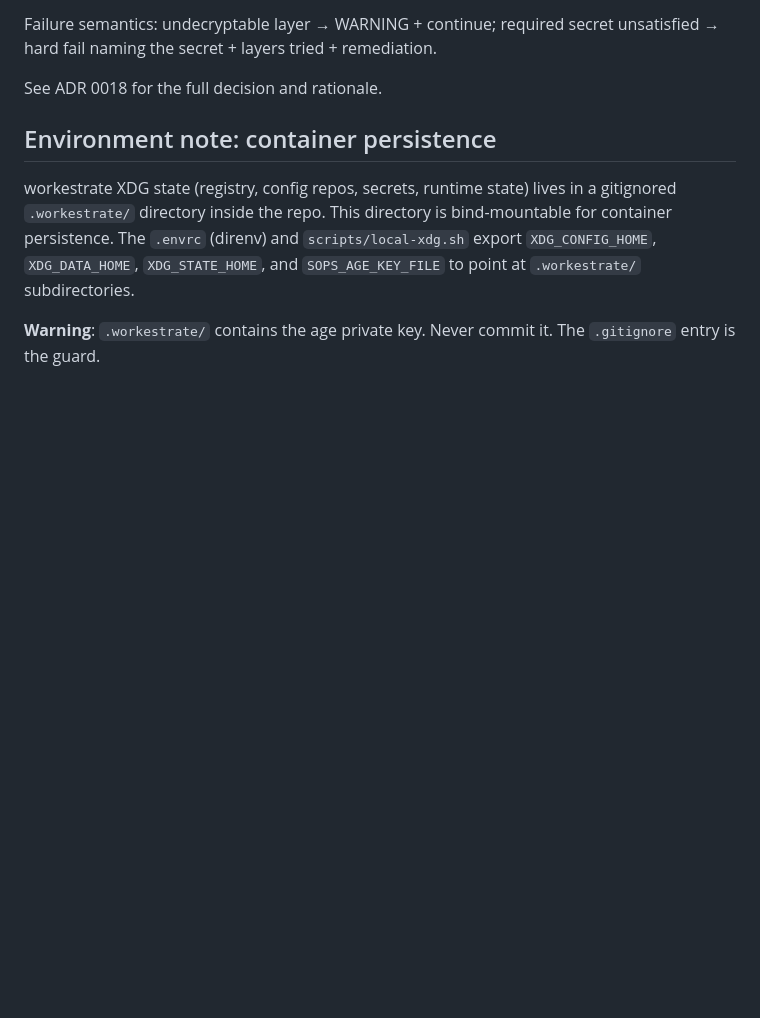
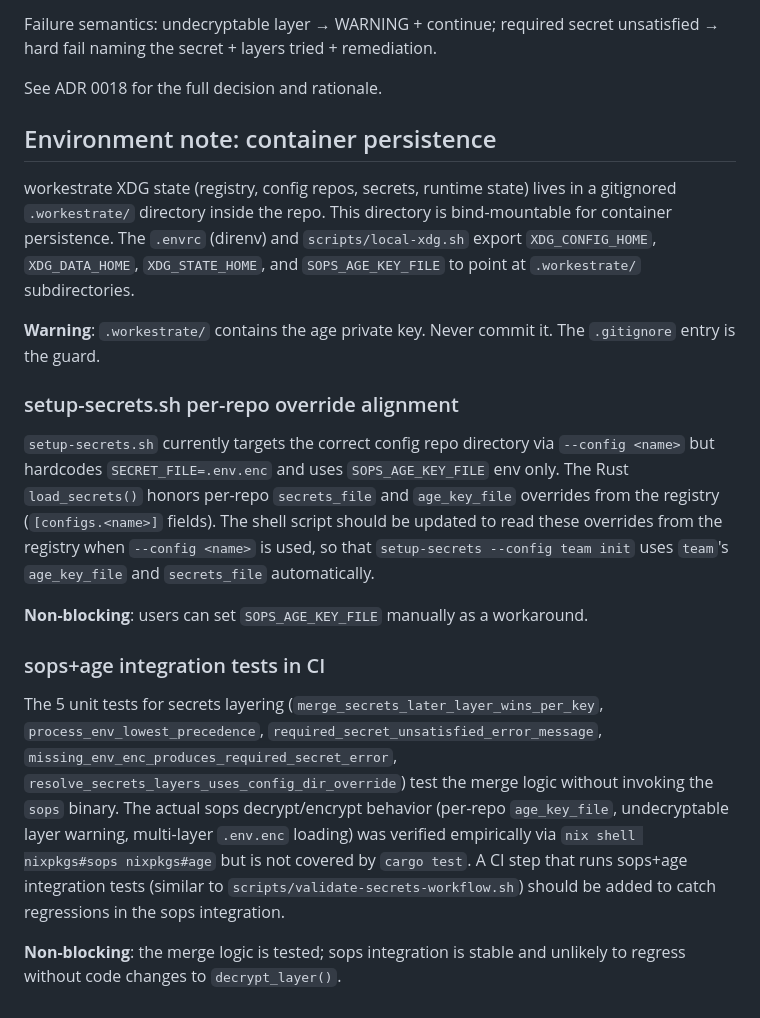
Before and after one commit to rybskiworks/workestrate, a Markdown page: docs/migration/70-open-items.md, the part around the change. Rendered like a GitHub page; blank space fills up the shorter version.

Commit message:
docs(migration): correct ADR 0018 overclaims (provenance scope, setup-secrets overrides)
Two corrections from independent verification:

1. Provenance scope: plan --show-source shows config-FIELD provenance
   (which layer's workestrate.toml defined each env/secret_env entry);
   it does NOT decrypt secrets or show value provenance. Plan is
   side-effect-free and works without secrets (fail-closed reference
   fallback depends on this). Secret-VALUE provenance is surfaced in
   secret-loading contexts (run/up/exec) with redacted values.

2. setup-secrets overrides: the Rust loader (load_secrets) honors per-repo
   secrets_file and age_key_file from the registry. setup-secrets.sh
   currently honors directory targeting only (per-repo file/key overrides
   require SOPS_AGE_KEY_FILE set manually) — script alignment is a
   documented follow-up.

Also added to 70-open-items.md:
- setup-secrets.sh per-repo override alignment (non-blocking)
- sops+age integration tests in CI (non-blocking)

```diff
--- a/docs/migration/70-open-items.md
+++ b/docs/migration/70-open-items.md
@@ -176,3 +176,32 @@ subdirectories.
 
 **Warning**: `.workestrate/` contains the age private key. Never commit it.
 The `.gitignore` entry is the guard.
+
+### setup-secrets.sh per-repo override alignment
+
+`setup-secrets.sh` currently targets the correct config repo directory via
+`--config <name>` but hardcodes `SECRET_FILE=.env.enc` and uses
+`SOPS_AGE_KEY_FILE` env only. The Rust `load_secrets()` honors per-repo
+`secrets_file` and `age_key_file` overrides from the registry
+(`[configs.<name>]` fields). The shell script should be updated to read
+these overrides from the registry when `--config <name>` is used, so that
+`setup-secrets --config team init` uses `team`'s `age_key_file` and
+`secrets_file` automatically.
+
+**Non-blocking**: users can set `SOPS_AGE_KEY_FILE` manually as a workaround.
+
+### sops+age integration tests in CI
+
+The 5 unit tests for secrets layering (`merge_secrets_later_layer_wins_per_key`,
+`process_env_lowest_precedence`, `required_secret_unsatisfied_error_message`,
+`missing_env_enc_produces_required_secret_error`,
+`resolve_secrets_layers_uses_config_dir_override`) test the merge logic
+without invoking the `sops` binary. The actual sops decrypt/encrypt
+behavior (per-repo `age_key_file`, undecryptable layer warning, multi-layer
+`.env.enc` loading) was verified empirically via `nix shell nixpkgs#sops
+nixpkgs#age` but is not covered by `cargo test`. A CI step that runs
+sops+age integration tests (similar to `scripts/validate-secrets-workflow.sh`)
+should be added to catch regressions in the sops integration.
+
+**Non-blocking**: the merge logic is tested; sops integration is stable
+and unlikely to regress without code changes to `decrypt_layer()`.
```
Also changed, not shown: 1 other file.
